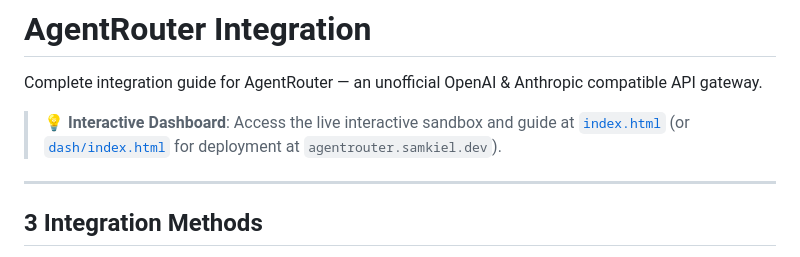
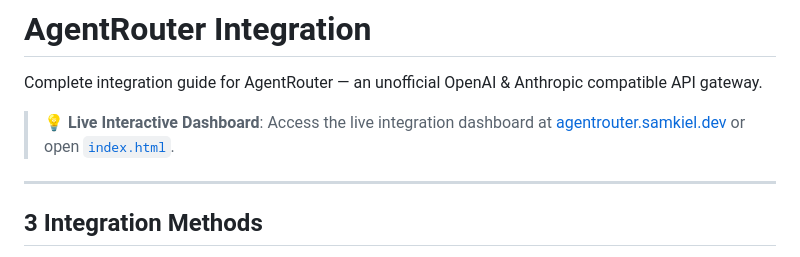
Before and after one commit to samkiell/AgentRouter, a Markdown page: README.md, the part around the change. Rendered like a GitHub page.

Commit message:
docs: add direct live URL link to agentrouter.samkiel.dev in README

```diff
--- a/README.md
+++ b/README.md
@@ -2,7 +2,7 @@
 
 Complete integration guide for AgentRouter — an unofficial OpenAI & Anthropic compatible API gateway.
 
-> 💡 **Interactive Dashboard**: Access the live interactive sandbox and guide at [`index.html`](index.html) (or [`dash/index.html`](dash/index.html) for deployment at `agentrouter.samkiel.dev`).
+> 💡 **Live Interactive Dashboard**: Access the live integration dashboard at [agentrouter.samkiel.dev](https://agentrouter.samkiel.dev) or open [`index.html`](index.html).
 
 ---
 
```
